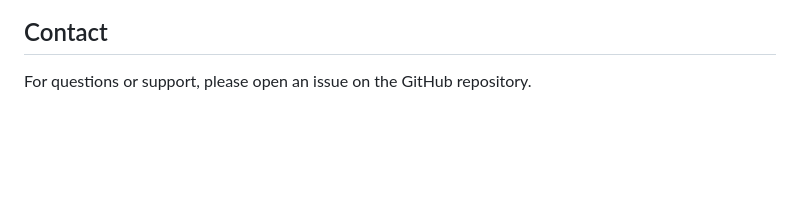
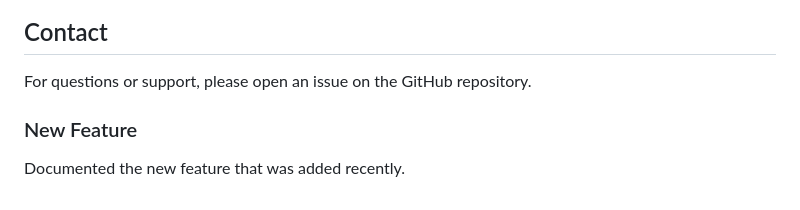
Before and after one commit to frankysoo/SecurityIncidentManagementSystem, a Markdown page: README.md, the part around the change. GitHub-like rendering; blank space fills up the shorter version.

Commit message:
Update user guide

```diff
--- a/README.md
+++ b/README.md
@@ -263,3 +263,7 @@ This project is licensed under the MIT License - see the LICENSE file for detail
 ## Contact
 
 For questions or support, please open an issue on the GitHub repository.
+
+
+### New Feature
+Documented the new feature that was added recently.
```
